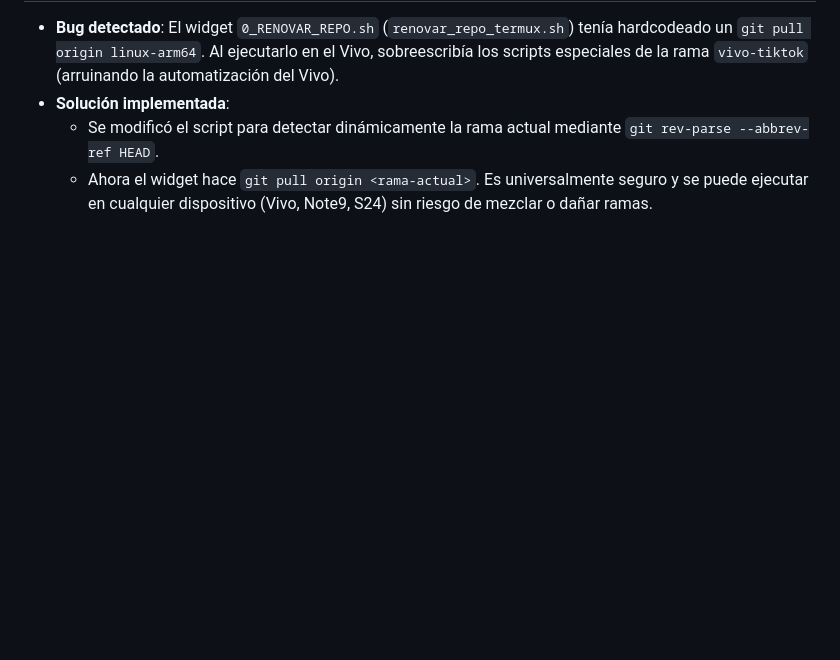
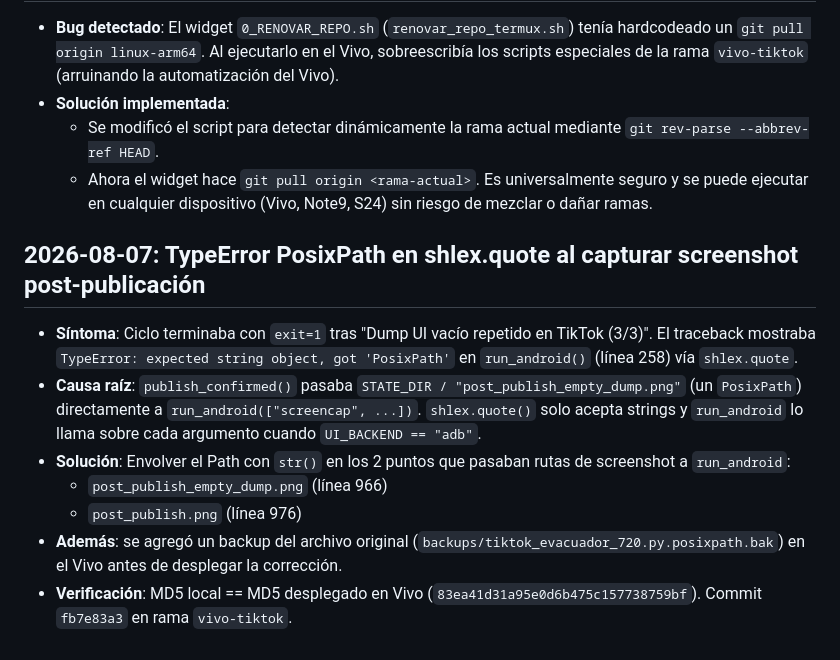
Before and after one commit to zerausn/agentes, a Markdown page: tiktok_uploader/docs/PROGRESS.md, the part around the change. Drawn GitHub-style; blank space fills up the shorter version.

Commit message:
docs(tiktok): registrar fix PosixPath en shlex.quote (2026-08-07)

```diff
--- a/tiktok_uploader/docs/PROGRESS.md
+++ b/tiktok_uploader/docs/PROGRESS.md
@@ -83,3 +83,13 @@ La API de TikTok sigue sin aprobarse; el método UI es la estrategia de producci
 - **Solución implementada**:
   - Se modificó el script para detectar dinámicamente la rama actual mediante `git rev-parse --abbrev-ref HEAD`.
   - Ahora el widget hace `git pull origin <rama-actual>`. Es universalmente seguro y se puede ejecutar en cualquier dispositivo (Vivo, Note9, S24) sin riesgo de mezclar o dañar ramas.
+
+## 2026-08-07: TypeError PosixPath en shlex.quote al capturar screenshot post-publicación
+
+- **Síntoma**: Ciclo terminaba con `exit=1` tras "Dump UI vacío repetido en TikTok (3/3)". El traceback mostraba `TypeError: expected string object, got 'PosixPath'` en `run_android()` (línea 258) vía `shlex.quote`.
+- **Causa raíz**: `publish_confirmed()` pasaba `STATE_DIR / "post_publish_empty_dump.png"` (un `PosixPath`) directamente a `run_android(["screencap", ...])`. `shlex.quote()` solo acepta strings y `run_android` lo llama sobre cada argumento cuando `UI_BACKEND == "adb"`.
+- **Solución**: Envolver el Path con `str()` en los 2 puntos que pasaban rutas de screenshot a `run_android`:
+  - `post_publish_empty_dump.png` (línea 966)
+  - `post_publish.png` (línea 976)
+- **Además**: se agregó un backup del archivo original (`backups/tiktok_evacuador_720.py.posixpath.bak`) en el Vivo antes de desplegar la corrección.
+- **Verificación**: MD5 local == MD5 desplegado en Vivo (`83ea41d31a95e0d6b475c157738759bf`). Commit `fb7e83a3` en rama `vivo-tiktok`.
```
